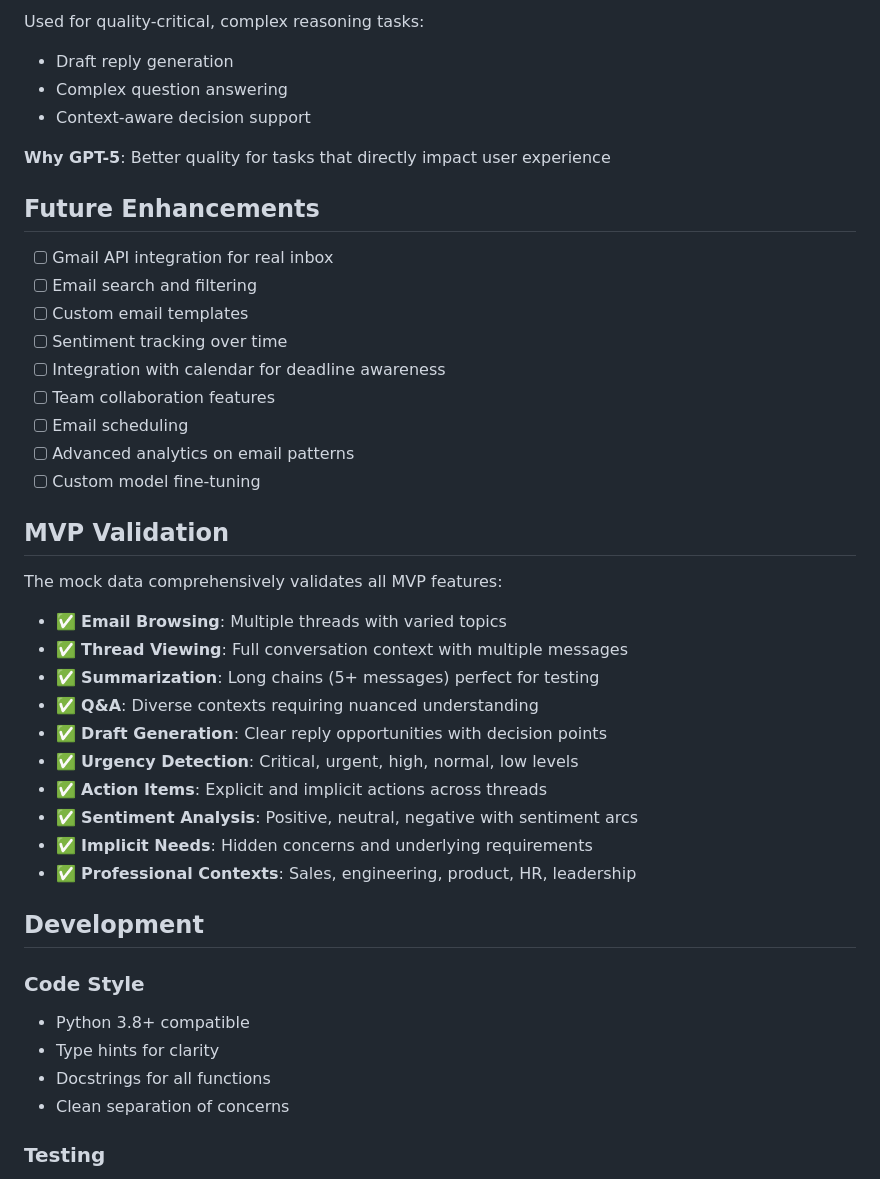
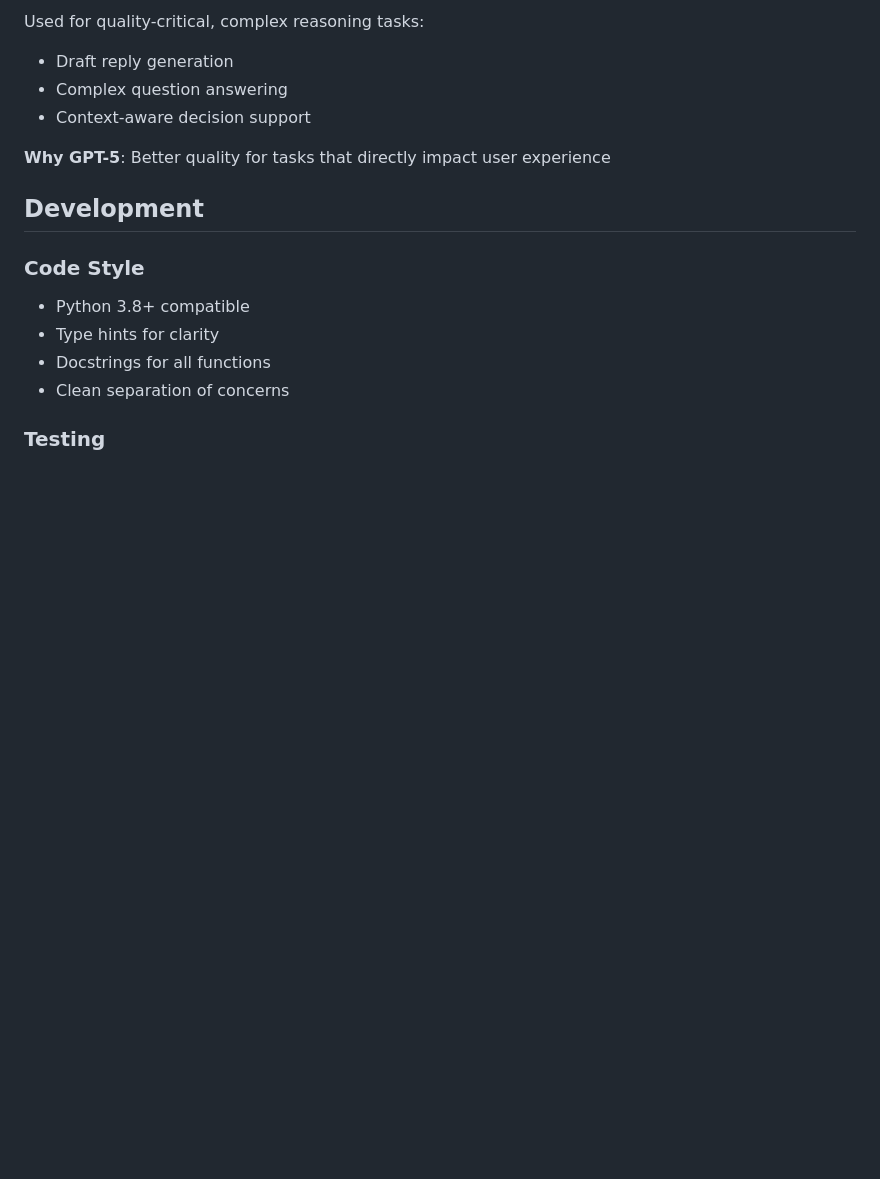
Before and after one commit to leo-cherupushpam/MindMail, a Markdown page: README.md, the part around the change. GitHub-like rendering; blank space fills up the shorter version.

Commit message:
Remove Future Enhancements and MVP Validation sections
Removed the Future Enhancements and MVP Validation sections from the README.

```diff
--- a/README.md
+++ b/README.md
@@ -177,33 +177,6 @@ Used for quality-critical, complex reasoning tasks:
 
 **Why GPT-5**: Better quality for tasks that directly impact user experience
 
-## Future Enhancements
-
-- [ ] Gmail API integration for real inbox
-- [ ] Email search and filtering
-- [ ] Custom email templates
-- [ ] Sentiment tracking over time
-- [ ] Integration with calendar for deadline awareness
-- [ ] Team collaboration features
-- [ ] Email scheduling
-- [ ] Advanced analytics on email patterns
-- [ ] Custom model fine-tuning
-
-## MVP Validation
-
-The mock data comprehensively validates all MVP features:
-
-- ✅ **Email Browsing**: Multiple threads with varied topics
-- ✅ **Thread Viewing**: Full conversation context with multiple messages
-- ✅ **Summarization**: Long chains (5+ messages) perfect for testing
-- ✅ **Q&A**: Diverse contexts requiring nuanced understanding
-- ✅ **Draft Generation**: Clear reply opportunities with decision points
-- ✅ **Urgency Detection**: Critical, urgent, high, normal, low levels
-- ✅ **Action Items**: Explicit and implicit actions across threads
-- ✅ **Sentiment Analysis**: Positive, neutral, negative with sentiment arcs
-- ✅ **Implicit Needs**: Hidden concerns and underlying requirements
-- ✅ **Professional Contexts**: Sales, engineering, product, HR, leadership
-
 ## Development
 
 ### Code Style
```
